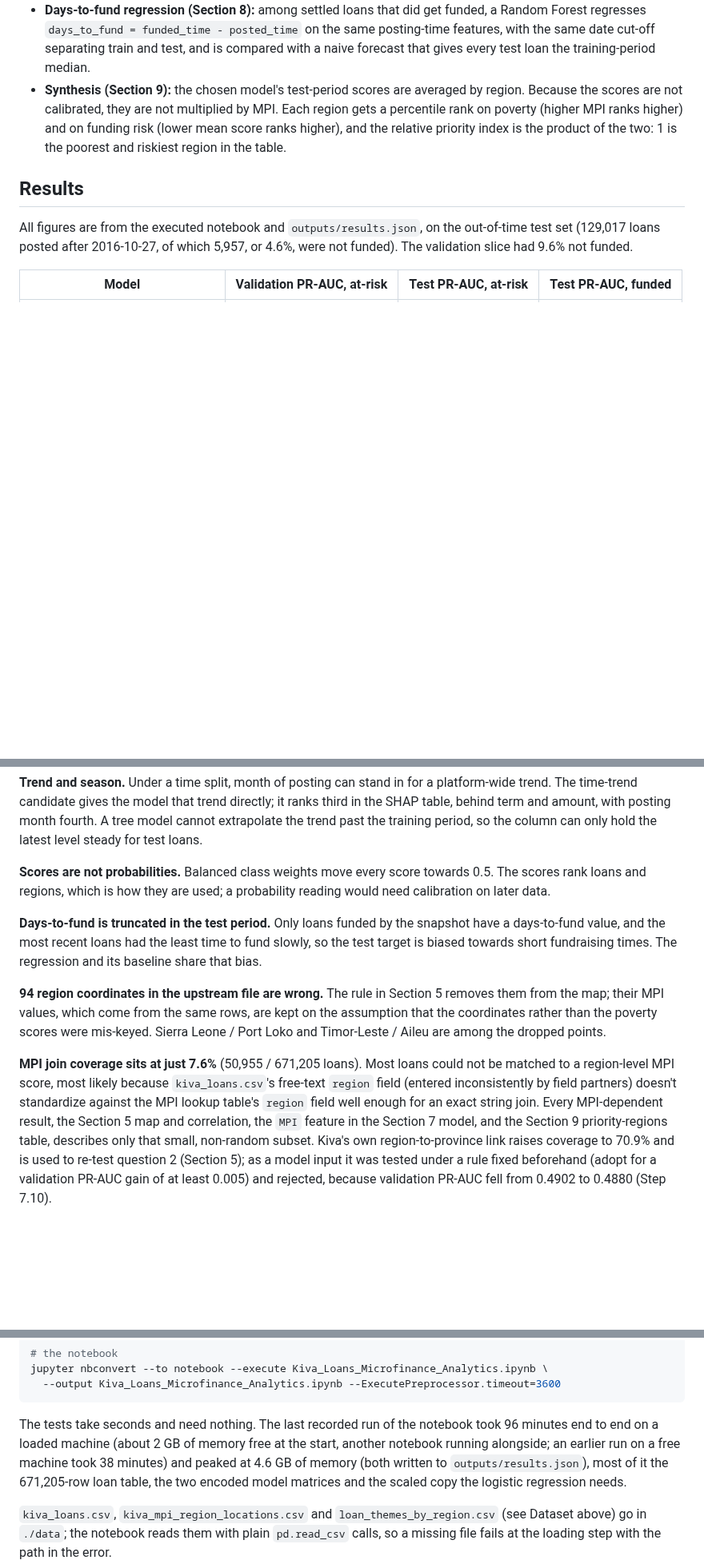
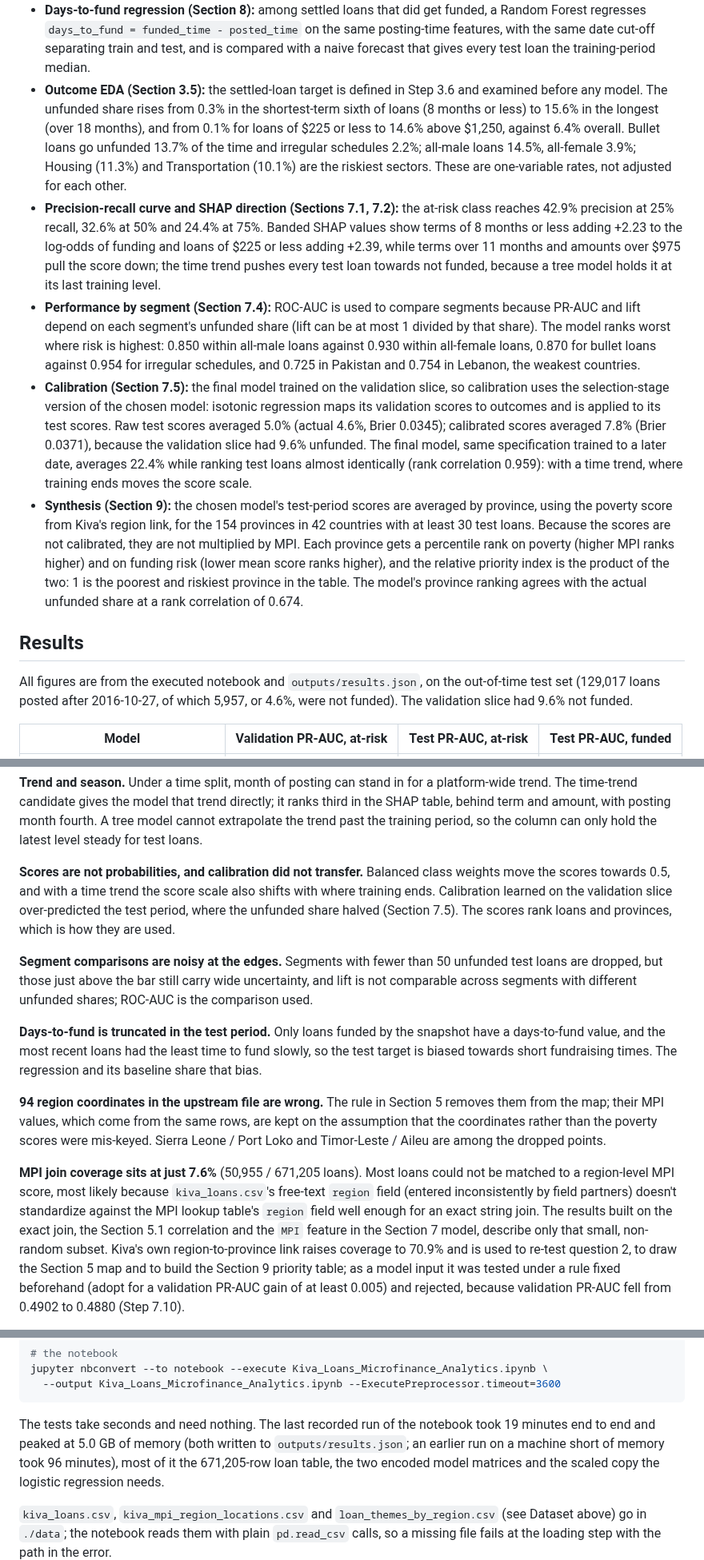
Before and after one commit to alvenyuka/Kiva-Loans-Microfinance-Analytics, a Markdown page: docs/METHODOLOGY.md, 3 parts joined by grey strips. Shown at 80% size. Rendered like a GitHub page; blank space fills up the shorter version.

````diff
--- a/docs/METHODOLOGY.md
+++ b/docs/METHODOLOGY.md
@@ -167,11 +173,41 @@ https://www.kaggle.com/datasets/kiva/data-science-for-good-kiva-crowdfunding
   posting-time features, with the same date cut-off separating train and test, and is
   compared with a naive forecast that gives every test loan the training-period
   median.
+- **Outcome EDA (Section 3.5):** the settled-loan target is defined in Step 3.6 and
+  examined before any model. The unfunded share rises from 0.3% in the shortest-term
+  sixth of loans (8 months or less) to 15.6% in the longest (over 18 months), and
+  from 0.1% for loans of $225 or less to 14.6% above $1,250, against 6.4% overall.
+  Bullet loans go unfunded 13.7% of the time and irregular schedules 2.2%; all-male
+  loans 14.5%, all-female 3.9%; Housing (11.3%) and Transportation (10.1%) are the
+  riskiest sectors. These are one-variable rates, not adjusted for each other.
+- **Precision-recall curve and SHAP direction (Sections 7.1, 7.2):** the at-risk
+  class reaches 42.9% precision at 25% recall, 32.6% at 50% and 24.4% at 75%. Banded
+  SHAP values show terms of 8 months or less adding +2.23 to the log-odds of funding
+  and loans of $225 or less adding +2.39, while terms over 11 months and amounts over
+  $975 pull the score down; the time trend pushes every test loan towards not
+  funded, because a tree model holds it at its last training level.
+- **Performance by segment (Section 7.4):** ROC-AUC is used to compare segments
+  because PR-AUC and lift depend on each segment's unfunded share (lift can be at
+  most 1 divided by that share). The model ranks worst where risk is highest: 0.850
+  within all-male loans against 0.930 within all-female loans, 0.870 for bullet
+  loans against 0.954 for irregular schedules, and 0.725 in Pakistan and 0.754 in
+  Lebanon, the weakest countries.
+- **Calibration (Section 7.5):** the final model trained on the validation slice, so
+  calibration uses the selection-stage version of the chosen model: isotonic
+  regression maps its validation scores to outcomes and is applied to its test
+  scores. Raw test scores averaged 5.0% (actual 4.6%, Brier 0.0345); calibrated
+  scores averaged 7.8% (Brier 0.0371), because the validation slice had 9.6%
+  unfunded. The final model, same specification trained to a later date, averages
+  22.4% while ranking test loans almost identically (rank correlation 0.959): with a
+  time trend, where training ends moves the score scale.
 - **Synthesis (Section 9):** the chosen model's test-period scores are averaged by
-  region. Because the scores are not calibrated, they are not multiplied by MPI.
-  Each region gets a percentile rank on poverty (higher MPI ranks higher) and on
-  funding risk (lower mean score ranks higher), and the relative priority index is
-  the product of the two: 1 is the poorest and riskiest region in the table.
+  province, using the poverty score from Kiva's region link, for the 154 provinces in
+  42 countries with at least 30 test loans. Because the scores are not calibrated,
+  they are not multiplied by MPI. Each province gets a percentile rank on poverty
+  (higher MPI ranks higher) and on funding risk (lower mean score ranks higher), and
+  the relative priority index is the product of the two: 1 is the poorest and
+  riskiest province in the table. The model's province ranking agrees with the actual
+  unfunded share at a rank correlation of 0.674.
 
 ## Results
 
@@ -248,9 +286,16 @@ it ranks third in the SHAP table, behind term and amount, with posting month fou
 A tree model cannot extrapolate the trend past the training period, so the column
 can only hold the latest level steady for test loans.
 
-**Scores are not probabilities.** Balanced class weights move every score towards
-0.5. The scores rank loans and regions, which is how they are used; a probability
-reading would need calibration on later data.
+**Scores are not probabilities, and calibration did not transfer.** Balanced class
+weights move the scores towards 0.5, and with a time trend the score scale also
+shifts with where training ends. Calibration learned on the validation slice
+over-predicted the test period, where the unfunded share halved (Section 7.5).
+The scores rank loans and provinces, which is how they are used.
+
+**Segment comparisons are noisy at the edges.** Segments with fewer than 50 unfunded
+test loans are dropped, but those just above the bar still carry wide uncertainty,
+and lift is not comparable across segments with different unfunded shares; ROC-AUC
+is the comparison used.
 
 **Days-to-fund is truncated in the test period.** Only loans funded by the snapshot
 have a days-to-fund value, and the most recent loans had the least time to fund
@@ -267,11 +312,11 @@ points.
 could not be matched to a region-level MPI score, most likely because
 `kiva_loans.csv`'s free-text `region` field (entered inconsistently by field
 partners) doesn't standardize against the MPI lookup table's `region` field
-well enough for an exact string join. Every MPI-dependent result, the Section 5
-map and correlation, the `MPI` feature in the Section 7 model, and the Section
-9 priority-regions table, describes only that small, non-random subset. Kiva's
-own region-to-province link raises coverage to 70.9% and is used to re-test
-question 2 (Section 5); as a model input it was tested under a rule fixed
+well enough for an exact string join. The results built on the exact join, the
+Section 5.1 correlation and the `MPI` feature in the Section 7 model, describe only
+that small, non-random subset. Kiva's own region-to-province link raises coverage
+to 70.9% and is used to re-test question 2, to draw the Section 5 map and to build
+the Section 9 priority table; as a model input it was tested under a rule fixed
 beforehand (adopt for a validation PR-AUC gain of at least 0.005) and rejected,
 because validation PR-AUC fell from 0.4902 to 0.4880 (Step 7.10).
 
@@ -302,9 +347,8 @@ jupyter nbconvert --to notebook --execute Kiva_Loans_Microfinance_Analytics.ipyn
 ```
 
 The tests take seconds and need nothing. The last recorded run of the notebook
-took 96 minutes end to end on a loaded machine (about 2 GB of memory free at the
-start, another notebook running alongside; an earlier run on a free machine took
-38 minutes) and peaked at 4.6 GB of memory (both written to `outputs/results.json`),
+took 19 minutes end to end and peaked at 5.0 GB of memory (both written to
+`outputs/results.json`; an earlier run on a machine short of memory took 96 minutes),
 most of it the 671,205-row loan table, the two encoded model matrices and the
 scaled copy the logistic regression needs.
 
````
Also changed, not shown: other parts of docs/METHODOLOGY.md (+18 -10 lines), README.md (+26 -8 lines), figs/calibration.png (added), figs/geo_funding_vs_poverty.png, figs/pr_curve.png (added), figs/shap_beeswarm.png (added), 2 other files.
